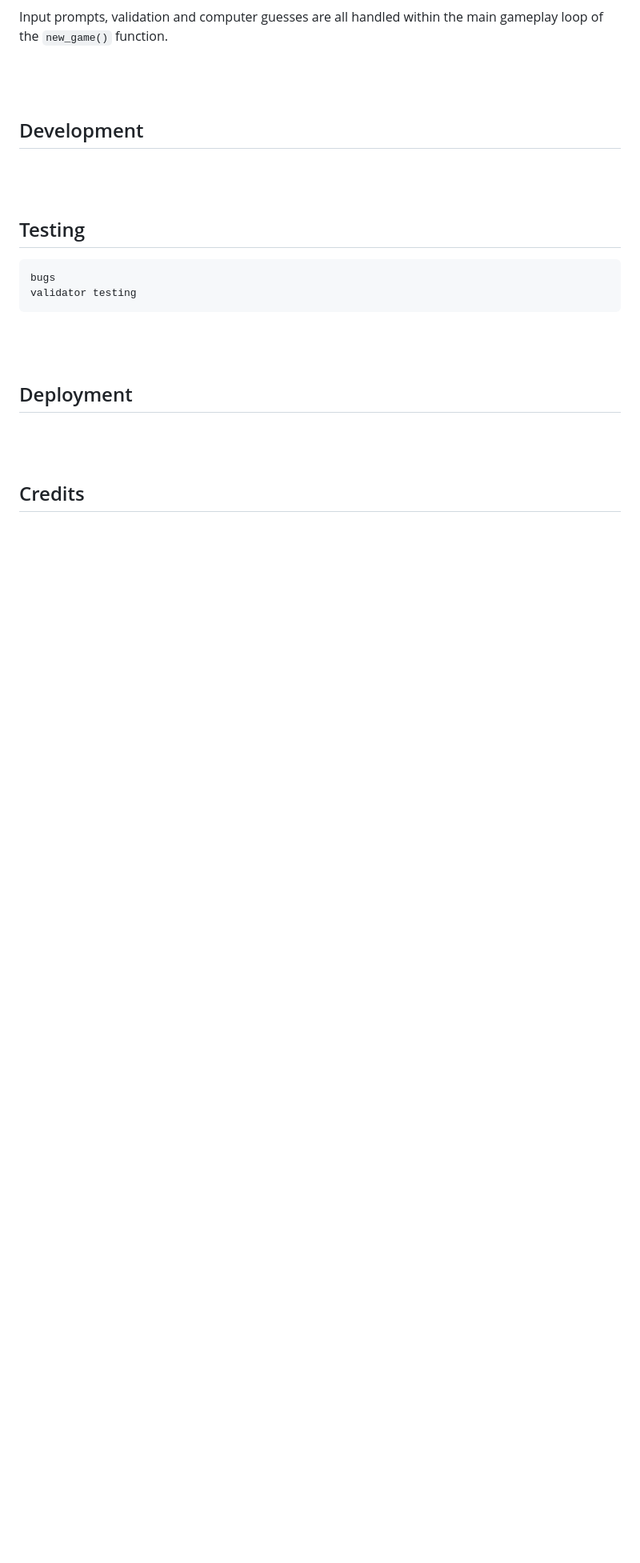
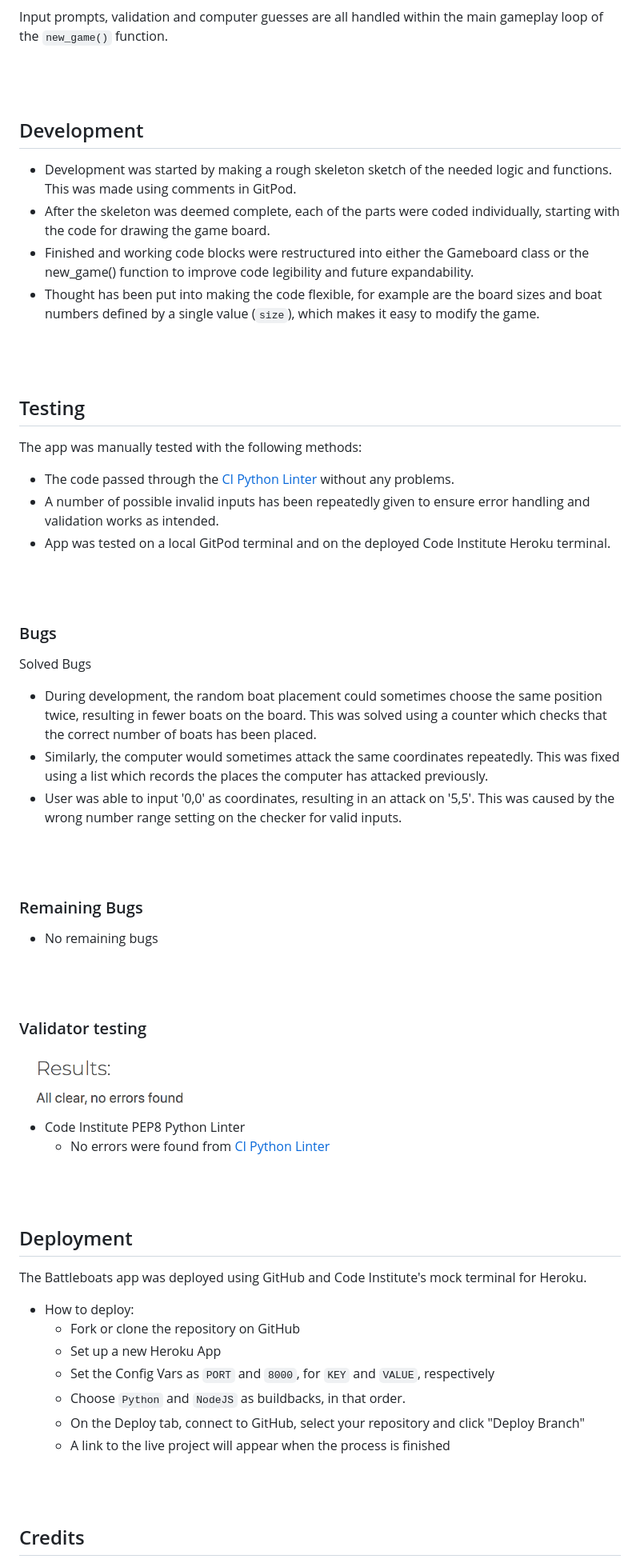
Before and after one commit to knutinator/battleboats, a Markdown page: README.md, the part around the change printed below. Shown: that part at 80% size. Drawn GitHub-style; blank space fills up the shorter version.

```diff
--- a/README.md
+++ b/README.md
@@ -98,22 +133,59 @@ Input prompts, validation and computer guesses are all handled within the main g
 
 ## Development
 
-
+- Development was started by making a rough skeleton sketch of the needed logic and functions. This was made using comments in GitPod.
+- After the skeleton was deemed complete, each of the parts were coded individually, starting with the code for drawing the game board.
+- Finished and working code blocks were restructured into either the Gameboard class or the new_game() function to improve code legibility and future expandability.
+- Thought has been put into making the code flexible, for example are the board sizes and boat numbers defined by a single value (`size`), which makes it easy to modify the game.
 
 <br>
 <br>
 
 ## Testing
 
+The app was manually tested with the following methods:
+- The code passed through the [CI Python Linter](https://pep8ci.herokuapp.com/) without any problems.
+- A number of possible invalid inputs has been repeatedly given to ensure error handling and validation works as intended.
+- App was tested on a local GitPod terminal and on the deployed Code Institute Heroku terminal.
+<br>
+<br>
 
-    bugs
-    validator testing
+### Bugs
+
+Solved Bugs
+
+- During development, the random boat placement could sometimes choose the same position twice, resulting in fewer boats on the board. This was solved using a counter which checks that the correct number of boats has been placed.
+- Similarly, the computer would sometimes attack the same coordinates repeatedly. This was fixed using a list which records the places the computer has attacked previously.
+- User was able to input '0,0' as coordinates, resulting in an attack on '5,5'. This was caused by the wrong number range setting on the checker for valid inputs.
+<br>
+<br>
+
+### Remaining Bugs
+
+- No remaining bugs
+<br>
+<br>
+
+### Validator testing
+
+
+<img src="assets/images/readme/bboats-ciplinter.png" alt=“PEP8” width="30%">
+
+- Code Institute PEP8 Python Linter
+    - No errors were found from [CI Python Linter](https://pep8ci.herokuapp.com/)
 <br>
 <br>
 
 ## Deployment
 
-
+The Battleboats app was deployed using GitHub and Code Institute's mock terminal for Heroku.
+- How to deploy:
+    - Fork or clone the repository on GitHub
+    - Set up a new Heroku App
+    - Set the Config Vars as `PORT` and `8000`, for `KEY` and `VALUE`, respectively
+    - Choose `Python` and `NodeJS` as buildbacks, in that order.
+    - On the Deploy tab, connect to GitHub, select your repository and click "Deploy Branch"
+    - A link to the live project will appear when the process is finished
 <br>
 <br>
 
```
Also changed, not shown: other parts of README.md (+39 -2 lines), assets/images/readme/bboats-boards.png (added), assets/images/readme/bboats-error.png (added), assets/images/readme/bboats-feedback.png (added), assets/images/readme/bboats-gameover.png (added), assets/images/readme/bboats-input.png (added), assets/images/readme/bboats-welcome.png (added).
